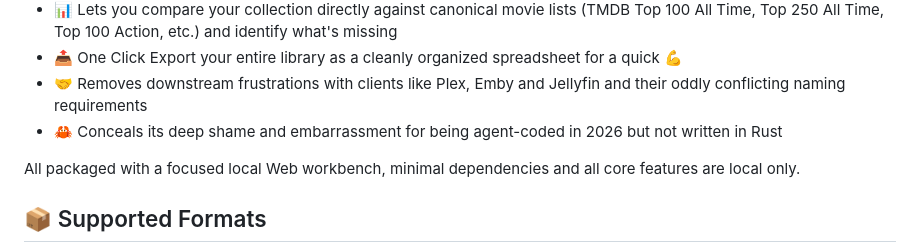
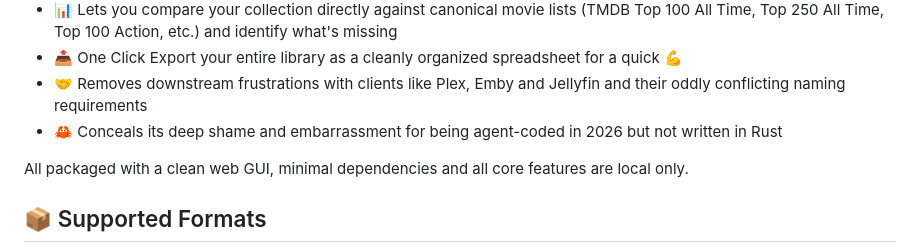
Before and after one commit to lmckellar/normal, a Markdown page: README.md, the part around the change. Drawn GitHub-style.

```diff
--- a/README.md
+++ b/README.md
@@ -27,7 +27,7 @@ User consensus is unanimous:
 - 🤝 Removes downstream frustrations with clients like Plex, Emby and Jellyfin and their oddly conflicting naming requirements
 - 🦀 Conceals its deep shame and embarrassment for being agent-coded in 2026 but not written in Rust
 
-All packaged with a focused local Web workbench, minimal dependencies and all core features are local only.
+All packaged with a clean web GUI, minimal dependencies and all core features are local only.
 
 <placeholder awaiting screenshot>
 
```
